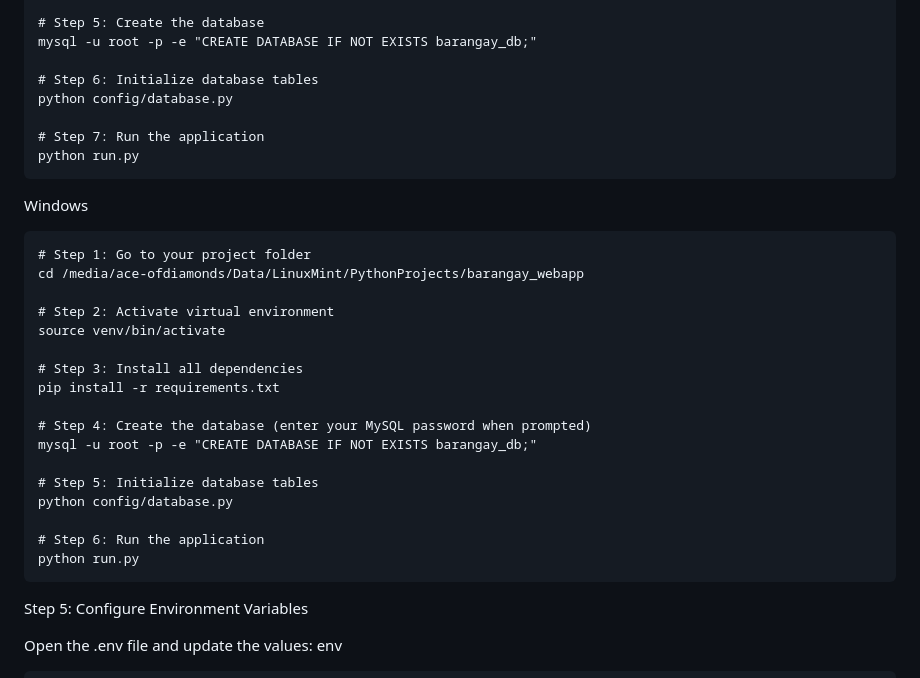
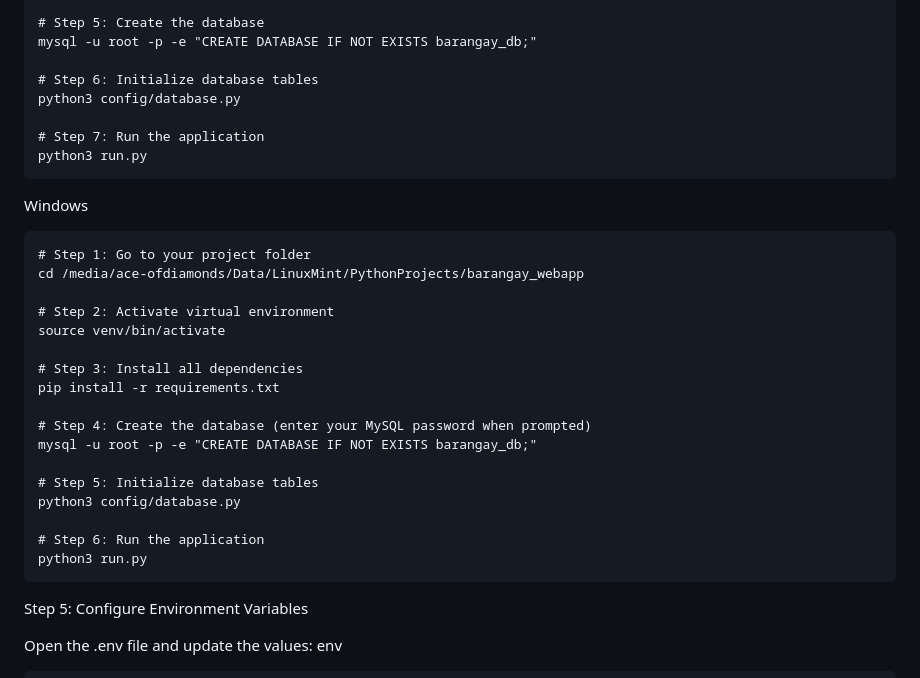
Before and after one commit to Angelo-T751/barangay_webapp, a Markdown page: README.md, the part around the change. Rendered like a GitHub page.

```diff
--- a/README.md
+++ b/README.md
@@ -71,10 +71,10 @@ Linux Ubuntu
     mysql -u root -p -e "CREATE DATABASE IF NOT EXISTS barangay_db;"
 
     # Step 6: Initialize database tables
-    python config/database.py
+    python3 config/database.py
 
     # Step 7: Run the application
-    python run.py
+    python3 run.py
 
 Windows
 
@@ -91,10 +91,10 @@ Windows
     mysql -u root -p -e "CREATE DATABASE IF NOT EXISTS barangay_db;"
 
     # Step 5: Initialize database tables
-    python config/database.py
+    python3 config/database.py
 
     # Step 6: Run the application
-    python run.py
+    python3 run.py
 
 
 
```
